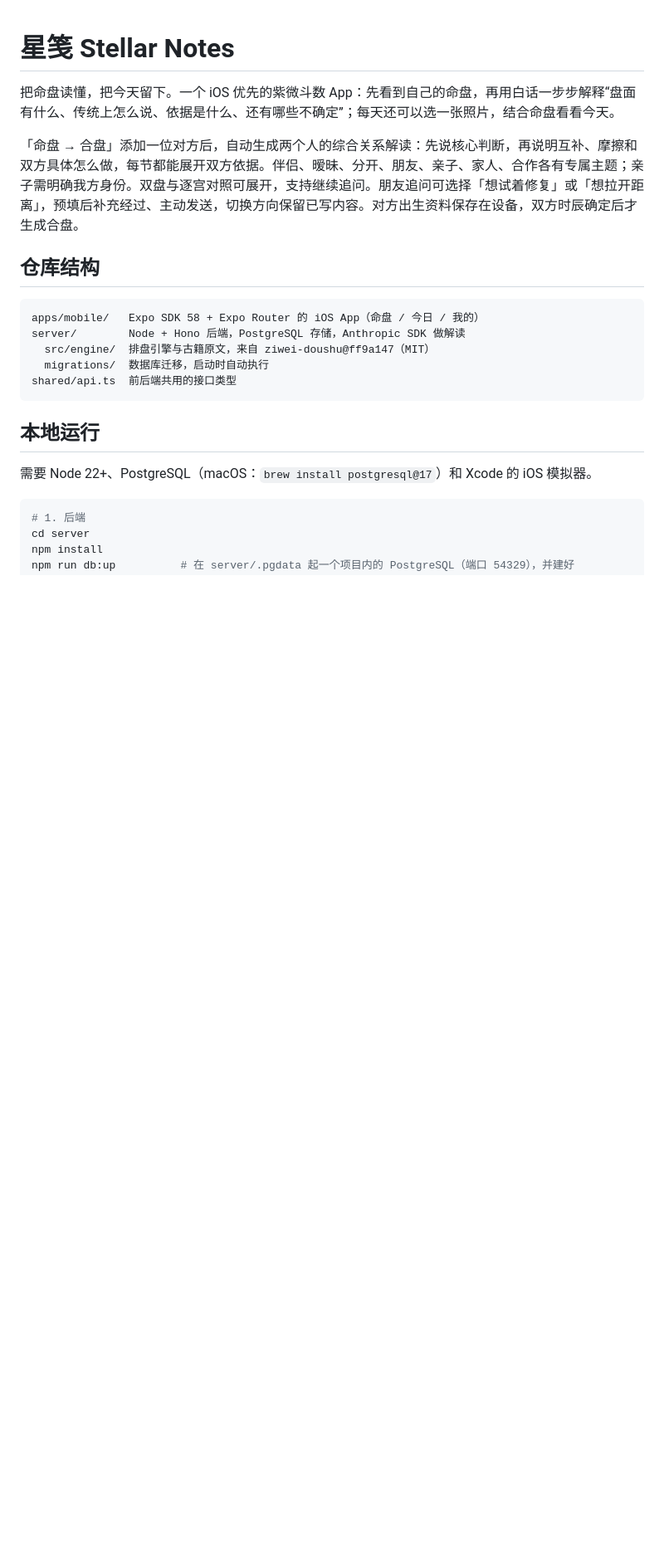
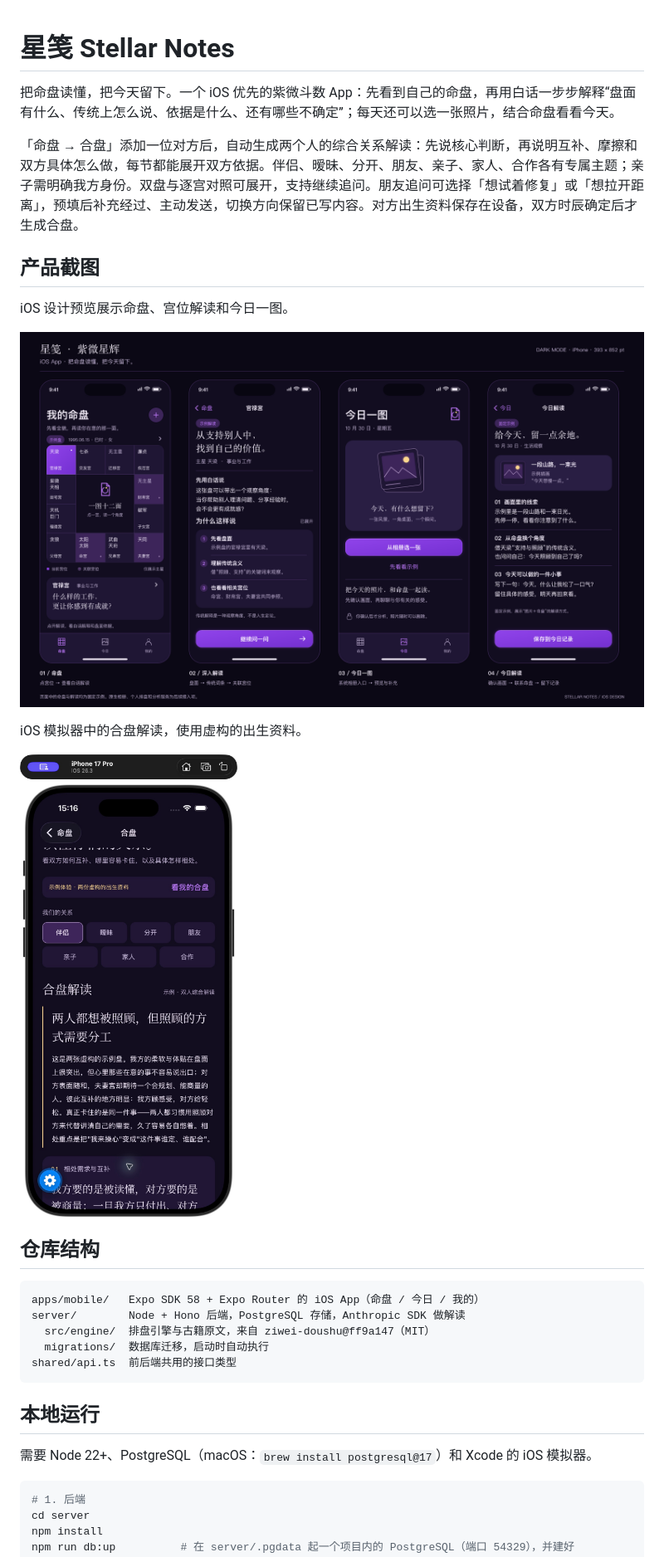
Before and after one commit to CocoGone/stellar-notes, a Markdown page: README.md, the part around the change. Shown at 83% size. Rendered like a GitHub page; pictures changed too: docs/screenshots/ios-design.png (added), docs/screenshots/relationship-reading.jpg (added); blank space fills up the shorter version.

Commit message:
Show Stellar Notes product screenshots in the README

```diff
--- a/README.md
+++ b/README.md
@@ -3,6 +3,16 @@
 把命盘读懂，把今天留下。一个 iOS 优先的紫微斗数 App：先看到自己的命盘，再用白话一步步解释“盘面有什么、传统上怎么说、依据是什么、还有哪些不确定”；每天还可以选一张照片，结合命盘看看今天。
 
 「命盘 → 合盘」添加一位对方后，自动生成两个人的综合关系解读：先说核心判断，再说明互补、摩擦和双方具体怎么做，每节都能展开双方依据。伴侣、暧昧、分开、朋友、亲子、家人、合作各有专属主题；亲子需明确我方身份。双盘与逐宫对照可展开，支持继续追问。朋友追问可选择「想试着修复」或「想拉开距离」，预填后补充经过、主动发送，切换方向保留已写内容。对方出生资料保存在设备，双方时辰确定后才生成合盘。
+
+## 产品截图
+
+iOS 设计预览展示命盘、宫位解读和今日一图。
+
+![星笺 iOS 的命盘、宫位解读、今日一图和今日解读设计预览](docs/screenshots/ios-design.png)
+
+iOS 模拟器中的合盘解读，使用虚构的出生资料。
+
+<img src="docs/screenshots/relationship-reading.jpg" alt="星笺 iOS 合盘解读，展示两份虚构命盘的综合关系报告" width="300">
 
 ## 仓库结构
 
```
